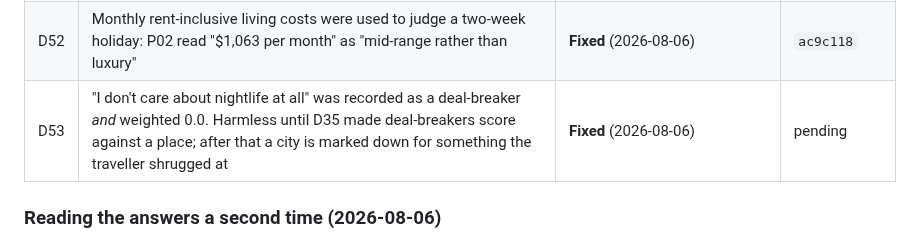
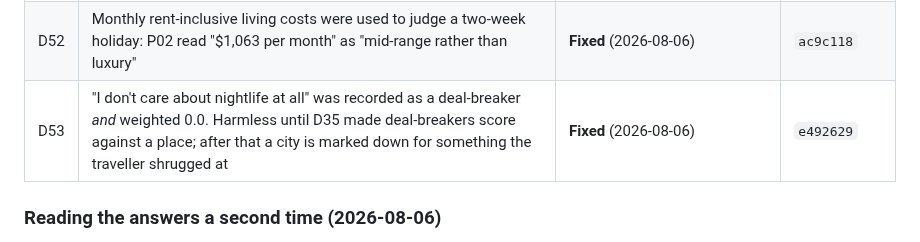
Before and after one commit to edanperetz2/DigitalNomadAgent, a Markdown page: docs/VALIDATION.md, the part around the change. Drawn GitHub-style.

Commit message:
Record the D53 commit in the ledger
Co-Authored-By: Claude Opus 5 <noreply@anthropic.com>

```diff
--- a/docs/VALIDATION.md
+++ b/docs/VALIDATION.md
@@ -106,7 +106,7 @@ Every defect found is listed here with its state. Commits are on `main`.
 | D50 | **The Vercel deployment served nothing.** `vercel.json` rewrites every request to `/main.py` and the Python runtime hands the ASGI app that rewritten path, so FastAPI matched no route and answered `{"detail":"Not Found"}` to everything, `/openapi.json` included, while importing and running correctly | **Fixed** (2026-08-06) | `ac9c118` |
 | D51 | A *failed* hard constraint and an *unconfirmed* one produced the same verdict; evidence that a place does not meet a non-negotiable is a no, not a "yes only if" | **Fixed** (2026-08-06) | `ac9c118` |
 | D52 | Monthly rent-inclusive living costs were used to judge a two-week holiday: P02 read "$1,063 per month" as "mid-range rather than luxury" | **Fixed** (2026-08-06) | `ac9c118` |
-| D53 | "I don't care about nightlife at all" was recorded as a deal-breaker *and* weighted 0.0. Harmless until D35 made deal-breakers score against a place; after that a city is marked down for something the traveller shrugged at | **Fixed** (2026-08-06) | pending |
+| D53 | "I don't care about nightlife at all" was recorded as a deal-breaker *and* weighted 0.0. Harmless until D35 made deal-breakers score against a place; after that a city is marked down for something the traveller shrugged at | **Fixed** (2026-08-06) | `e492629` |
 
 ### Reading the answers a second time (2026-08-06)
 
```
